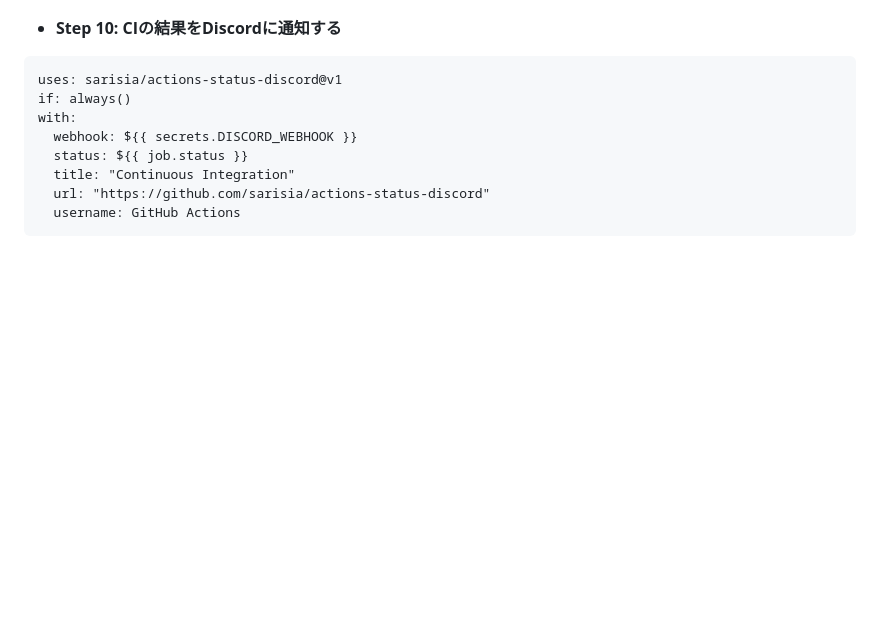
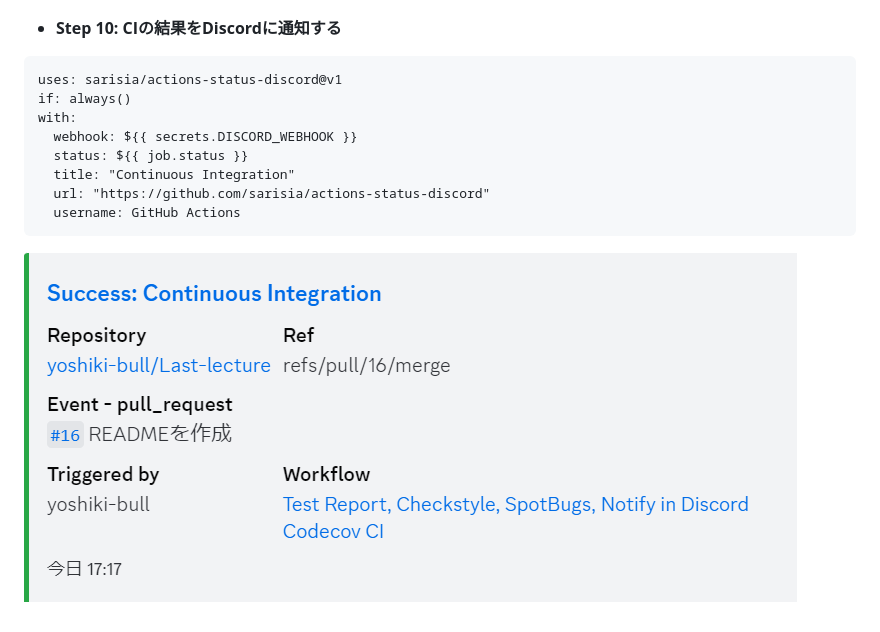
Before and after one commit to yoshiki-bull/Last-lecture, a Markdown page: README.md, the part around the change. Rendered like a GitHub page; pictures changed too: images/notification.png (added); blank space fills up the shorter version.

````diff
--- a/README.md
+++ b/README.md
@@ -150,3 +150,5 @@ with:
   url: "https://github.com/sarisia/actions-status-discord"
   username: GitHub Actions
 ```
+
+![Notification](images/notification.png)
````
